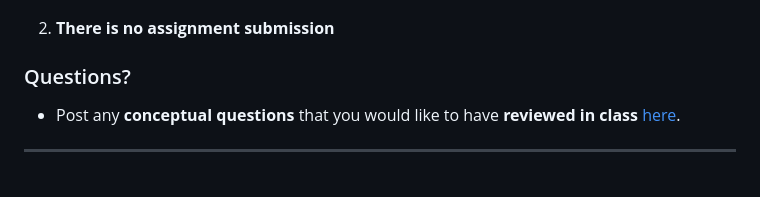
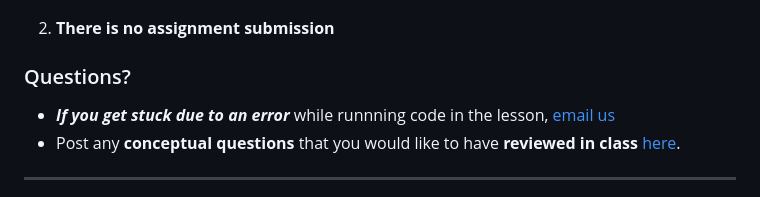
Before and after one commit to hbctraining/DGE_workshop_salmon_online, a Markdown page: schedule/README.md, the part around the change. Drawn GitHub-style.

```diff
--- a/schedule/README.md
+++ b/schedule/README.md
@@ -154,6 +154,7 @@ II. **Complete the exercises**:
 2. **There is no assignment submission**
 
 ### Questions?
+* ***If you get stuck due to an error*** while runnning code in the lesson, [email us](mailto:hbctraining@hsph.harvard.edu)
 * Post any **conceptual questions** that you would like to have **reviewed in class** [here](https://PollEv.com/hbctraining945).
 
 ---
```
